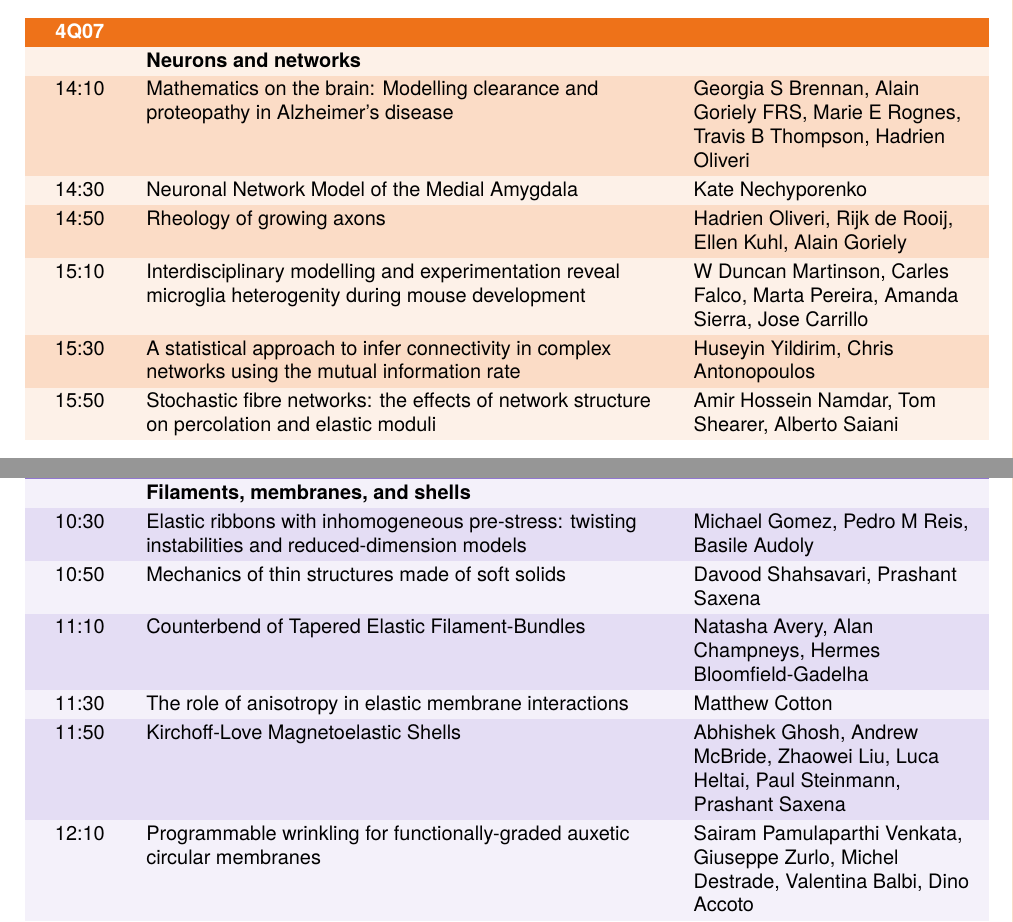
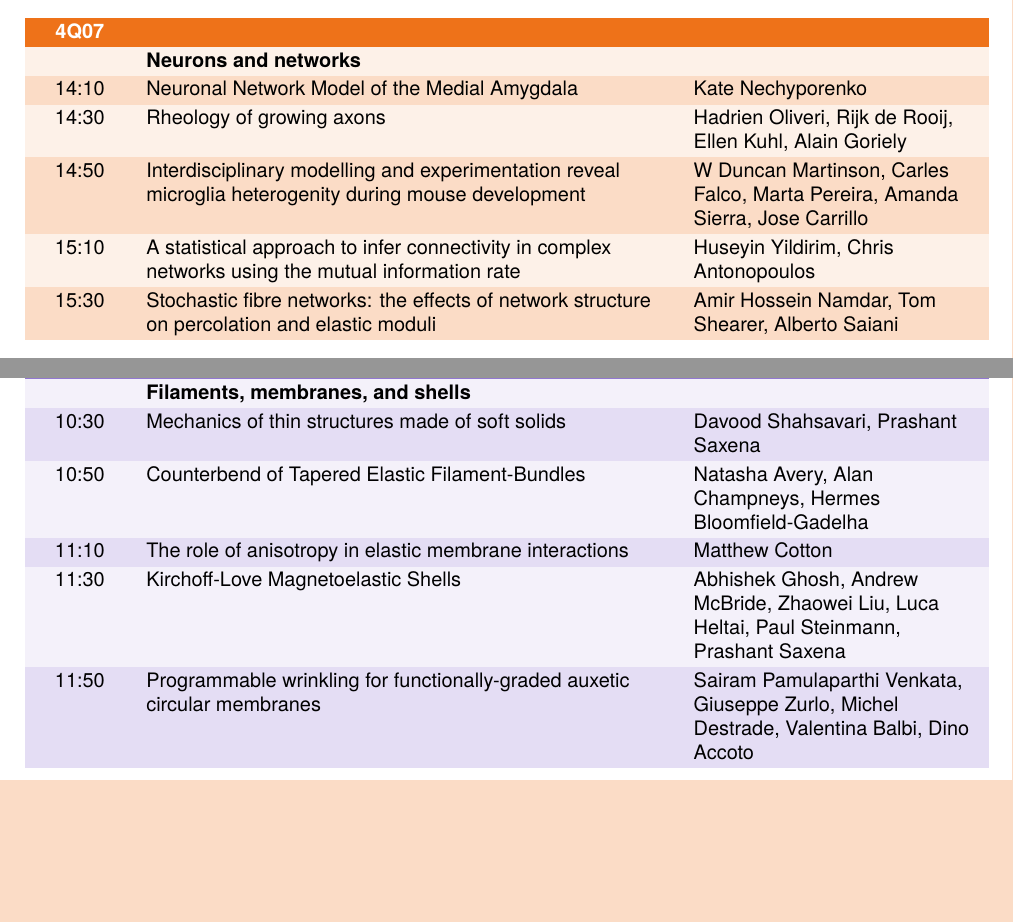
Before and after one commit to engmaths/bamc2023-pdf, a LaTeX document (bamc-programme.tex, which reads contributed.tex): two parts of pages 23 and 30 of 33, joined at a grey line, cut so that both start at the same text, the shorter picture padded with empty space. Compiled offline with XeLaTeX.

Commit message:
Updated programme

```diff
--- a/contributed.tex
+++ b/contributed.tex
@@ -123,12 +123,11 @@
 \begin{tabularx}{\linewidth}{C{15mm}YP{50mm}}
 \rowcolor{BrightOrange}\textcolor{white}{\textbf{4Q07}} & & \\
 & \textbf{Neurons and networks} & \\
-14:10 & Mathematics on the brain: Modelling clearance and proteopathy in Alzheimer's disease & Georgia S Brennan, Alain Goriely FRS, Marie E Rognes, Travis B Thompson, Hadrien Oliveri\\
-14:30 & Neuronal Network Model of the Medial Amygdala & Kate Nechyporenko\\
-14:50 & Rheology of growing axons & Hadrien Oliveri, Rijk de Rooij, Ellen Kuhl, Alain Goriely\\
-15:10 & Interdisciplinary modelling and experimentation reveal microglia heterogenity during mouse development & W Duncan Martinson, Carles Falco, Marta Pereira, Amanda Sierra, Jose Carrillo\\
-15:30 & A statistical approach to infer connectivity in complex networks using the mutual information rate & Huseyin Yildirim, Chris Antonopoulos\\
-15:50 & Stochastic fibre networks: the effects of network structure on percolation and elastic moduli & Amir Hossein Namdar, Tom Shearer, Alberto Saiani\\
+14:10 & Neuronal Network Model of the Medial Amygdala & Kate Nechyporenko\\
+14:30 & Rheology of growing axons & Hadrien Oliveri, Rijk de Rooij, Ellen Kuhl, Alain Goriely\\
+14:50 & Interdisciplinary modelling and experimentation reveal microglia heterogenity during mouse development & W Duncan Martinson, Carles Falco, Marta Pereira, Amanda Sierra, Jose Carrillo\\
+15:10 & A statistical approach to infer connectivity in complex networks using the mutual information rate & Huseyin Yildirim, Chris Antonopoulos\\
+15:30 & Stochastic fibre networks: the effects of network structure on percolation and elastic moduli & Amir Hossein Namdar, Tom Shearer, Alberto Saiani\\
 \end{tabularx}
 
 \rowcolors{2}{BrightOrange!25}{BrightOrange!10}
@@ -366,10 +364,9 @@
 \begin{tabularx}{\linewidth}{C{15mm}YP{50mm}}
 \rowcolor{BrightPurple}\textcolor{white}{\textbf{4Q08}} & & \\
 & \textbf{Filaments, membranes, and shells} & \\
-10:30 & Elastic ribbons with inhomogeneous pre-stress: twisting instabilities and reduced-dimension models & Michael Gomez, Pedro M Reis, Basile Audoly\\
-10:50 & Mechanics of thin structures made of soft solids & Davood Shahsavari, Prashant Saxena\\
-11:10 & Counterbend of Tapered Elastic Filament-Bundles & Natasha Avery, Alan Champneys, Hermes Bloomfield-Gadelha\\
-11:30 & The role of anisotropy in elastic membrane interactions & Matthew Cotton\\
-11:50 & Kirchoff-Love Magnetoelastic Shells & Abhishek Ghosh, Andrew McBride, Zhaowei Liu, Luca Heltai, Paul Steinmann, Prashant Saxena\\
-12:10 & Programmable wrinkling for functionally-graded auxetic circular membranes & Sairam Pamulaparthi Venkata, Giuseppe Zurlo, Michel Destrade, Valentina Balbi, Dino Accoto\\
+10:30 & Mechanics of thin structures made of soft solids & Davood Shahsavari, Prashant Saxena\\
+10:50 & Counterbend of Tapered Elastic Filament-Bundles & Natasha Avery, Alan Champneys, Hermes Bloomfield-Gadelha\\
+11:10 & The role of anisotropy in elastic membrane interactions & Matthew Cotton\\
+11:30 & Kirchoff-Love Magnetoelastic Shells & Abhishek Ghosh, Andrew McBride, Zhaowei Liu, Luca Heltai, Paul Steinmann, Prashant Saxena\\
+11:50 & Programmable wrinkling for functionally-graded auxetic circular membranes & Sairam Pamulaparthi Venkata, Giuseppe Zurlo, Michel Destrade, Valentina Balbi, Dino Accoto\\
 \end{tabularx}
```
Also changed, not shown: poster.tex (+0 -3 lines), contributed.tex (33 more changed lines).
